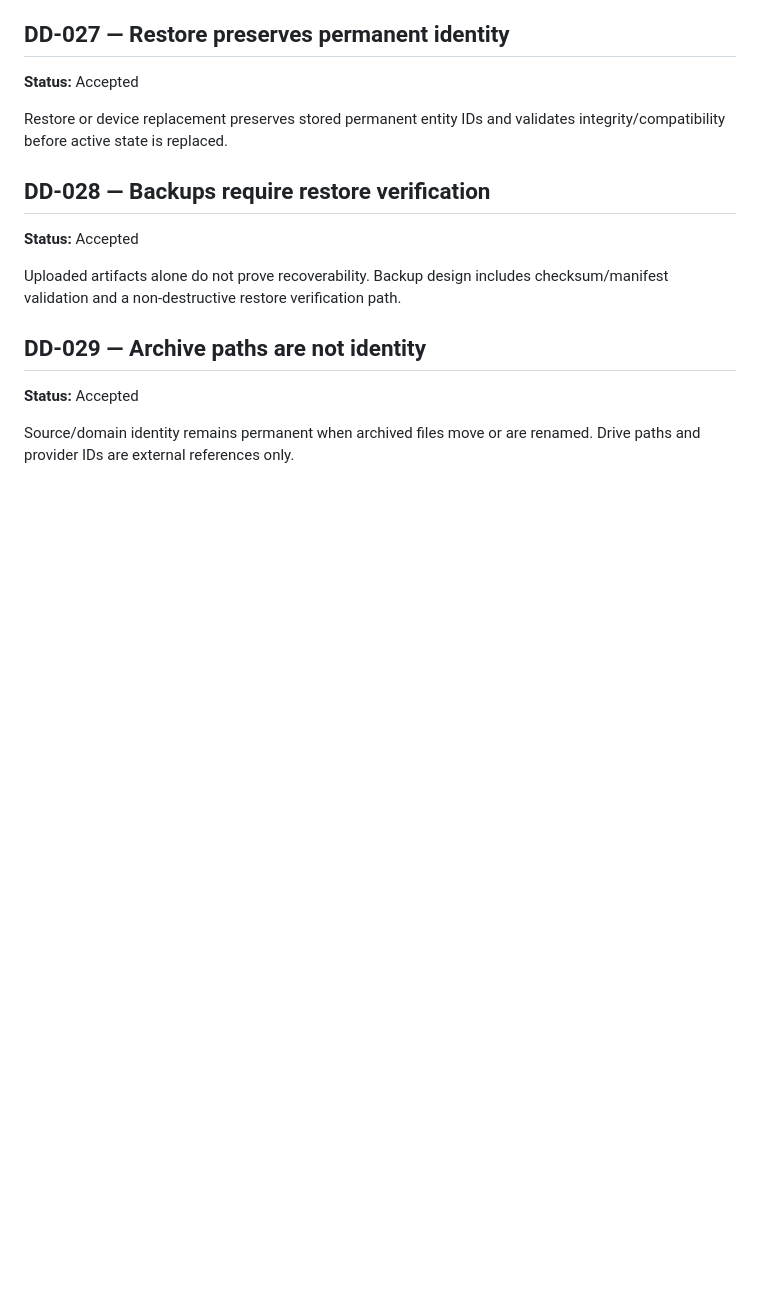
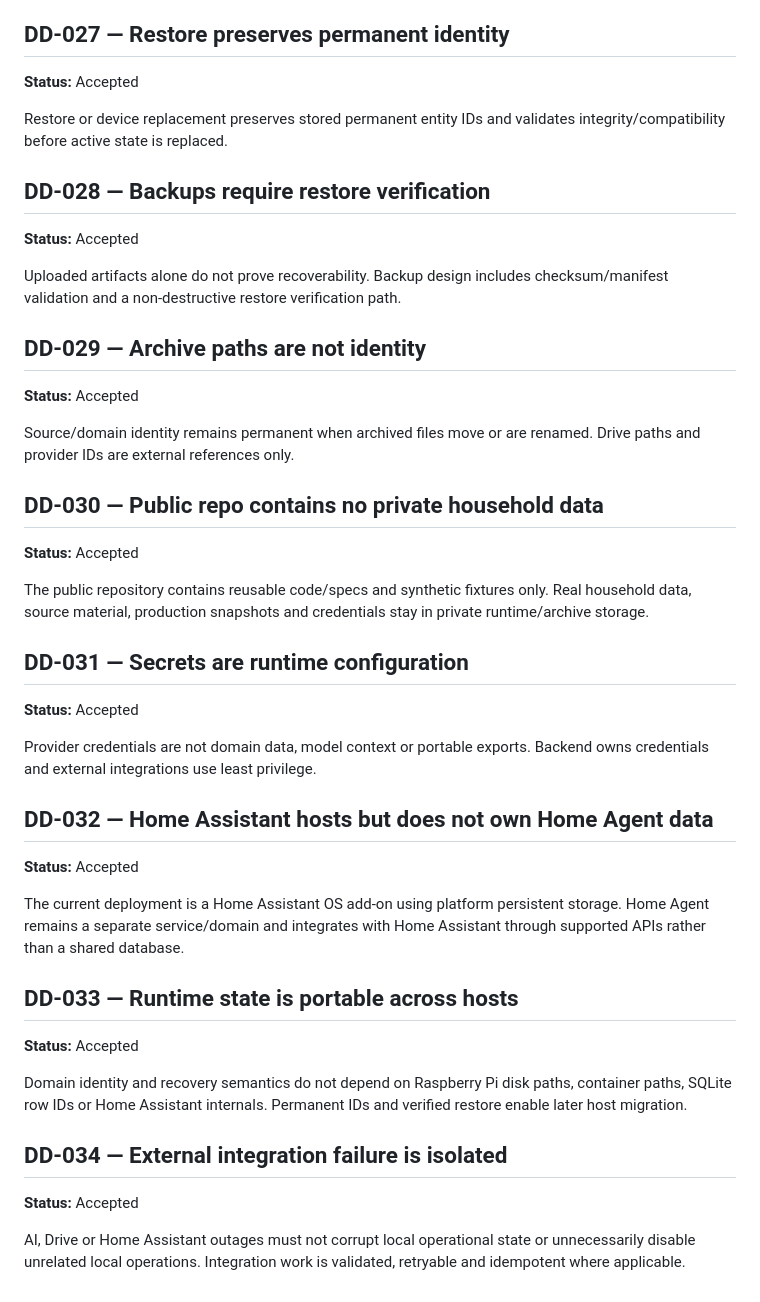
Before and after one commit to denniseriksson119-ctrl/home-agent, a Markdown page: docs/decisions/DECISIONS.md, the part around the change. Rendered like a GitHub page; blank space fills up the shorter version.

Commit message:
docs: record security runtime deployment decisions

```diff
--- a/docs/decisions/DECISIONS.md
+++ b/docs/decisions/DECISIONS.md
@@ -126,3 +126,29 @@ Uploaded artifacts alone do not prove recoverability. Backup design includes che
 **Status:** Accepted
 
 Source/domain identity remains permanent when archived files move or are renamed. Drive paths and provider IDs are external references only.
+
+
+## DD-030 — Public repo contains no private household data
+**Status:** Accepted
+
+The public repository contains reusable code/specs and synthetic fixtures only. Real household data, source material, production snapshots and credentials stay in private runtime/archive storage.
+
+## DD-031 — Secrets are runtime configuration
+**Status:** Accepted
+
+Provider credentials are not domain data, model context or portable exports. Backend owns credentials and external integrations use least privilege.
+
+## DD-032 — Home Assistant hosts but does not own Home Agent data
+**Status:** Accepted
+
+The current deployment is a Home Assistant OS add-on using platform persistent storage. Home Agent remains a separate service/domain and integrates with Home Assistant through supported APIs rather than a shared database.
+
+## DD-033 — Runtime state is portable across hosts
+**Status:** Accepted
+
+Domain identity and recovery semantics do not depend on Raspberry Pi disk paths, container paths, SQLite row IDs or Home Assistant internals. Permanent IDs and verified restore enable later host migration.
+
+## DD-034 — External integration failure is isolated
+**Status:** Accepted
+
+AI, Drive or Home Assistant outages must not corrupt local operational state or unnecessarily disable unrelated local operations. Integration work is validated, retryable and idempotent where applicable.
```
